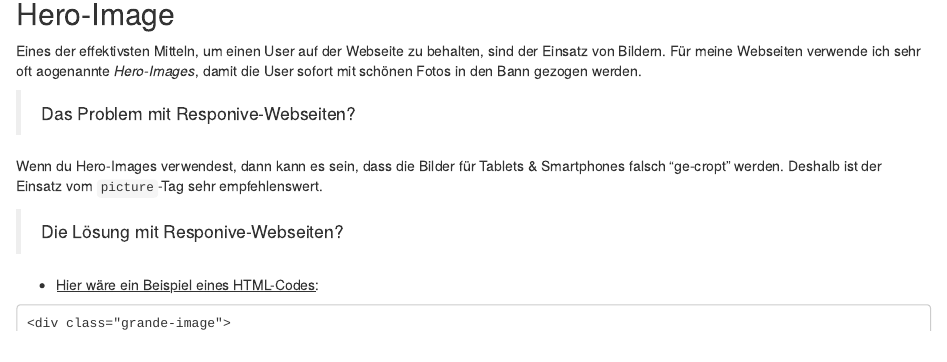
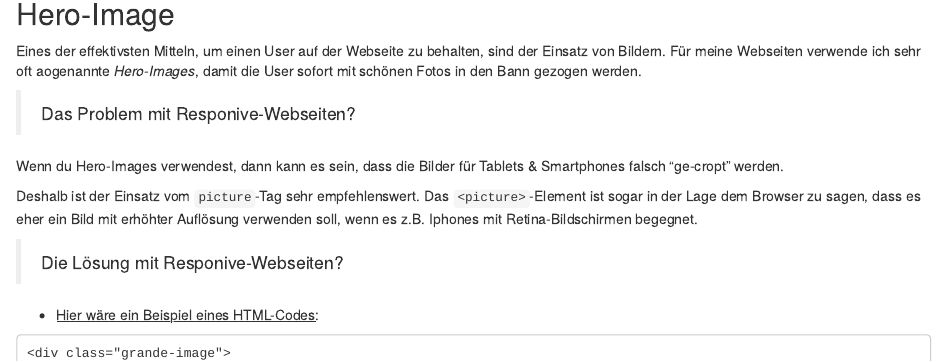
Before and after one commit to joffreymayer/webseite-tee, an R Markdown document (08-bilder.Rmd): the page in a window 1100 px wide, from 1960 px down. Rendered offline with R 4.5, knitr and Pandoc, with nearby package versions.

Commit message:
Neue Synonyme hinzugefügt.

```diff
--- a/08-bilder.Rmd
+++ b/08-bilder.Rmd
@@ -97,7 +97,9 @@ Eines der effektivsten Mitteln, um einen User auf der Webseite zu behalten, sind
 
 > Das Problem mit Responive-Webseiten?
 
-Wenn du Hero-Images verwendest, dann kann es sein, dass die Bilder für Tablets & Smartphones falsch "ge-cropt" werden. Deshalb ist der Einsatz vom `picture`-Tag sehr empfehlenswert.
+Wenn du Hero-Images verwendest, dann kann es sein, dass die Bilder für Tablets & Smartphones falsch "ge-cropt" werden.
+
+Deshalb ist der Einsatz vom `picture`-Tag sehr empfehlenswert. Das `<picture>`-Element ist sogar in der Lage dem Browser zu sagen, dass es eher ein Bild mit erhöhter Auflösung verwenden soll, wenn es z.B. Iphones mit Retina-Bildschirmen begegnet.
 
 > Die Lösung mit Responive-Webseiten?
 
```
Also changed, not shown: index.Rmd (+1 -0 lines), docs/search_index.json, 11 other files.
